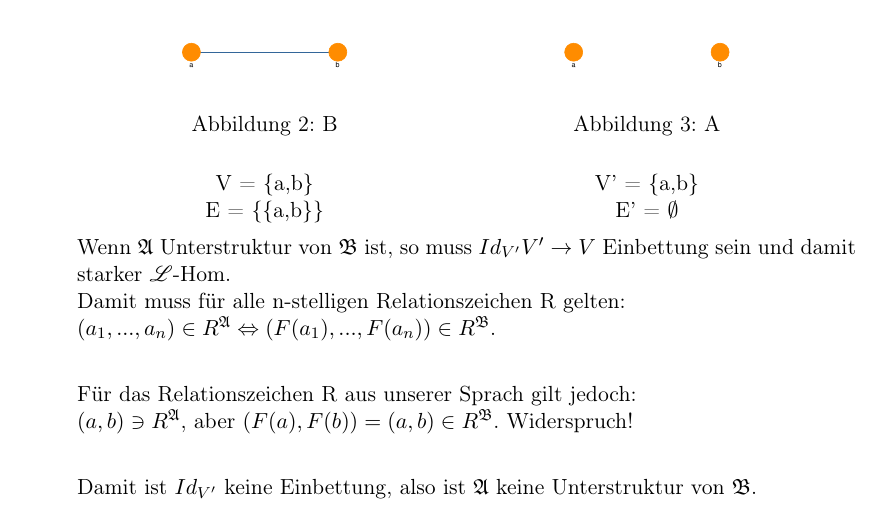
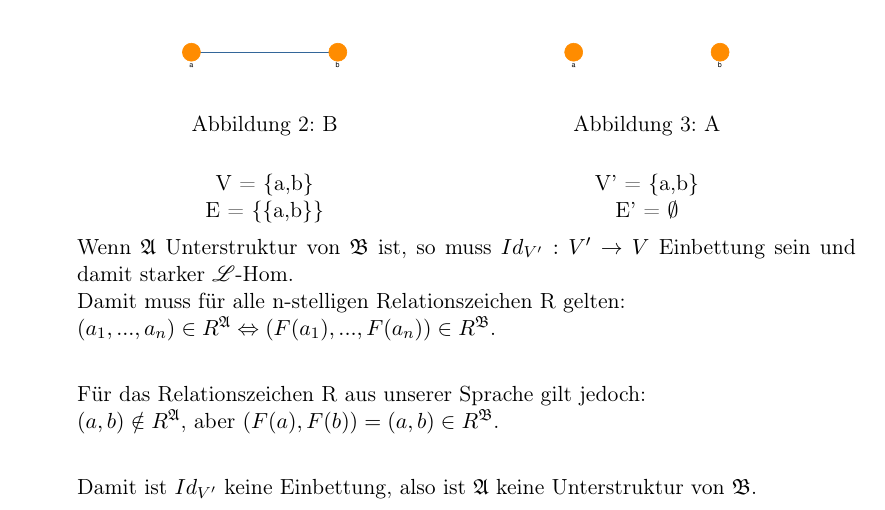
Before and after one commit to Mxtreme1/Logik-Tut, a LaTeX document (own-solutions/Blatt-2/Blatt-2-own-sol.tex): part of page 4 of 4, cut so that both start at the same text. Compiled offline with pdfLaTeX.

Commit message:
Done with question 4

```diff
--- a/own-solutions/Blatt-2/Blatt-2-own-sol.tex
+++ b/own-solutions/Blatt-2/Blatt-2-own-sol.tex
@@ -176,12 +176,12 @@ Hier ist vieles sehr genau und verständlich erklärt.
                 \end{centering}
             \end{minipage}
 
-            Wenn $\mathfrak{A}$ Unterstruktur von $\mathfrak{B}$ ist, so muss $Id_{V'} V' \rightarrow V$ Einbettung sein und damit starker $\mathscr{L}$-Hom.\\
+            Wenn $\mathfrak{A}$ Unterstruktur von $\mathfrak{B}$ ist, so muss $Id_{V'}: V' \rightarrow V$ Einbettung sein und damit starker $\mathscr{L}$-Hom.\\
             Damit muss für alle n-stelligen Relationszeichen R gelten:\\
             $(a_1,...,a_n) \in R^\mathfrak{A} \Leftrightarrow (F(a_1),...,F(a_n)) \in R^\mathfrak{B}$.\\
 
-            \\Für das Relationszeichen R aus unserer Sprach gilt jedoch:\\
-            $(a,b) \ni R^\mathfrak{A}$, aber $(F(a), F(b)) = (a, b) \in R^\mathfrak{B}$. Widerspruch!\\
+            \\Für das Relationszeichen R aus unserer Sprache gilt jedoch:\\
+            $(a,b) \notin R^\mathfrak{A}$, aber $(F(a), F(b)) = (a, b) \in R^\mathfrak{B}$.\\
 
             \\Damit ist $Id_{V'}$ keine Einbettung, also ist $\mathfrak{A}$ keine Unterstruktur von $\mathfrak{B}$.
 
```
Also changed, not shown: own-solutions/Blatt-2/Blatt-2-own-sol.pdf, 1 other file.
